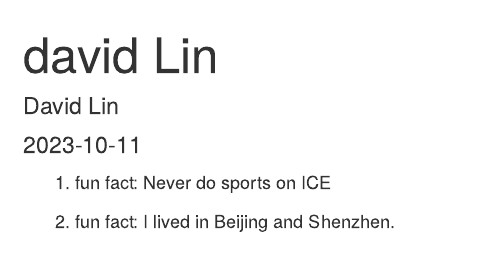
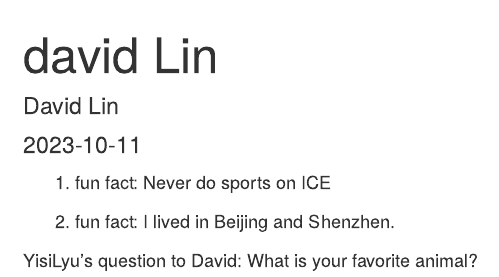
Before and after one commit to PSTAT197-F23/group-sandbox-team3-section2, an R Markdown document (class-activity/david Lin.Rmd): the page in a window 1100 px wide, from its top. Rendered offline with R 4.5, knitr and Pandoc, with nearby package versions.

Commit message:
YisiLyu made a commit to David's branch.

```diff
--- a/class-activity/david Lin.Rmd
+++ b/class-activity/david Lin.Rmd
@@ -14,3 +14,6 @@ Never do sports on ICE
 
 2. fun fact:
 I lived in Beijing and Shenzhen.
+
+YisiLyu's question to David:
+What is your favorite animal?
```
Also changed, not shown: 2 other files.
